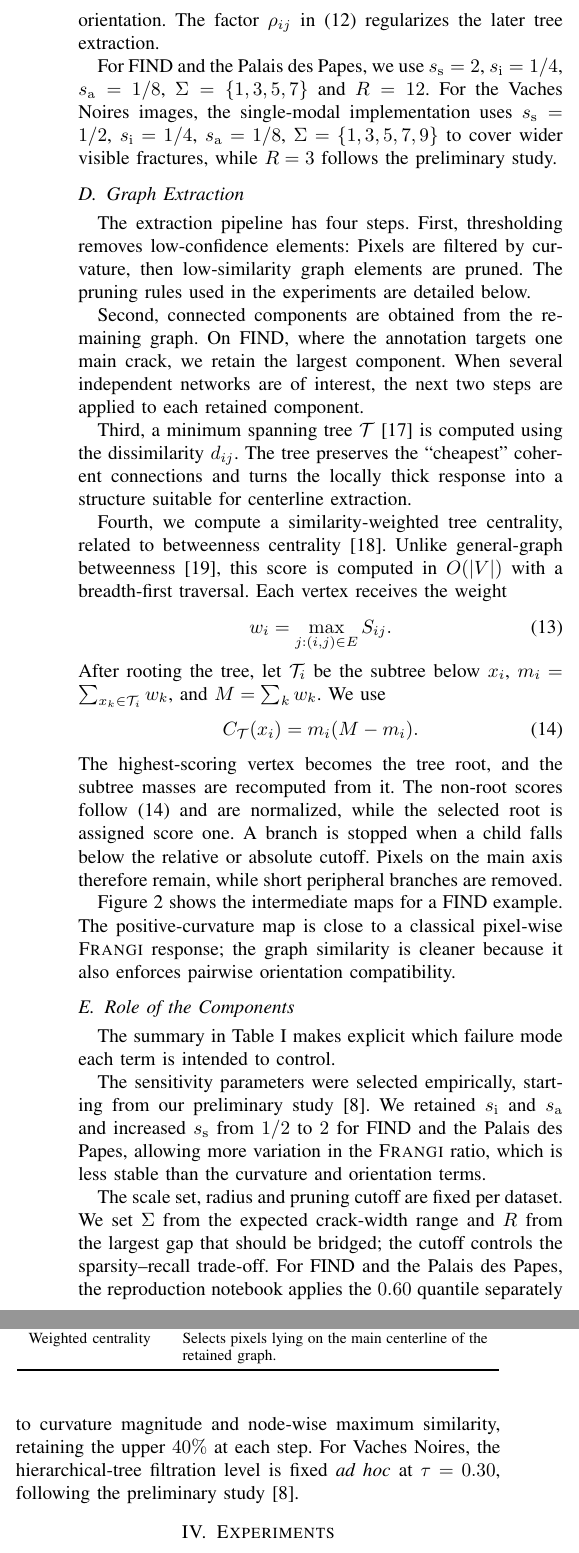
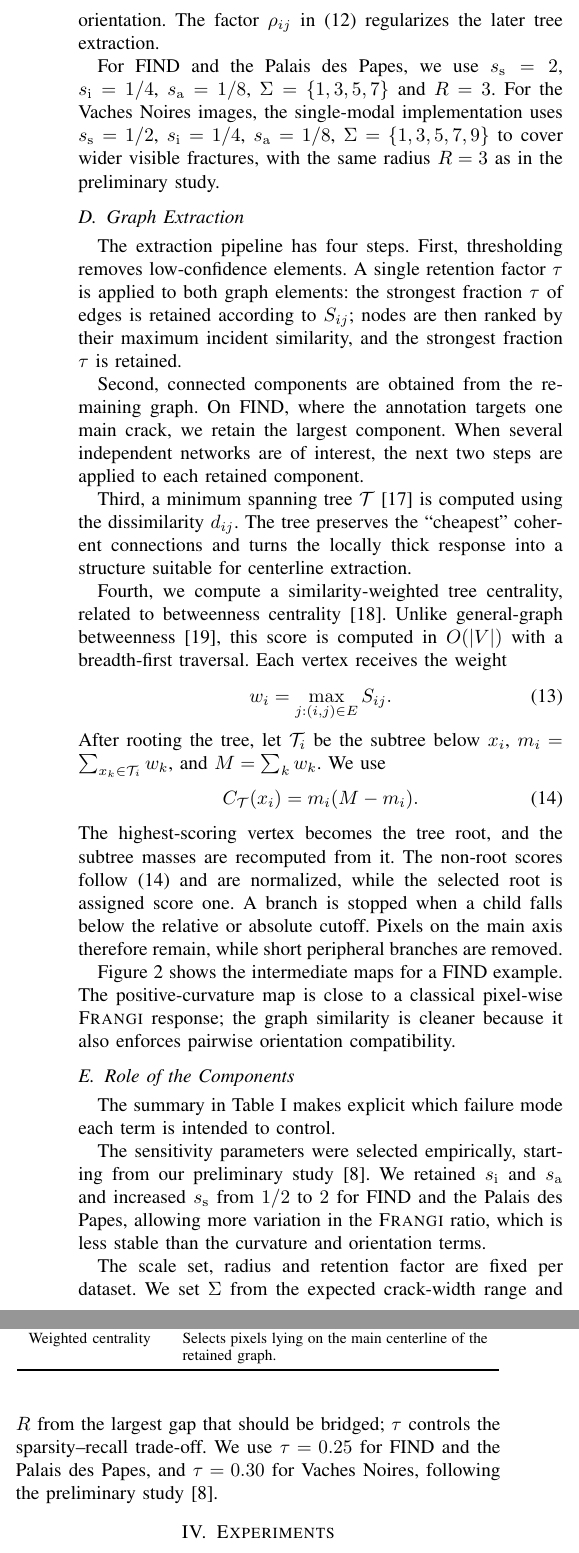
Before and after one commit to Ludwig-H/Generalized-Frangi-for-Automatic-Crack-Extraction-on-FIND-dataset, a LaTeX paper (EUVIP/LaTeX/main.tex): two parts of the columns of page 3 of 6, joined at a grey line, cut so that both start at the same text. Compiled offline with pdfLaTeX.

Commit message:
Fix EUVIP camera-ready parameters and PDFs

```diff
--- a/EUVIP/LaTeX/main.tex
+++ b/EUVIP/LaTeX/main.tex
@@ -242,10 +242,10 @@ then include spatial distance in the graph similarity and dissimilarity:
 \end{equation}
 Thus the graph edge is strong only when both pixels are elongated, have the correct curvature sign and share a compatible orientation. The factor $\rho_{ij}$ in \eqref{eq:distance} regularizes the later tree extraction.
 
-For FIND and the Palais des Papes, we use $s_{\mathrm{s}}=2$, $s_{\mathrm{i}}=1/4$, $s_{\mathrm{a}}=1/8$, $\Sigma=\{1,3,5,7\}$ and $R=12$. For the Vaches Noires images, the single-modal implementation uses $s_{\mathrm{s}}=1/2$, $s_{\mathrm{i}}=1/4$, $s_{\mathrm{a}}=1/8$, $\Sigma=\{1,3,5,7,9\}$ to cover wider visible fractures, while $R=3$ follows the preliminary study.
+For FIND and the Palais des Papes, we use $s_{\mathrm{s}}=2$, $s_{\mathrm{i}}=1/4$, $s_{\mathrm{a}}=1/8$, $\Sigma=\{1,3,5,7\}$ and $R=3$. For the Vaches Noires images, the single-modal implementation uses $s_{\mathrm{s}}=1/2$, $s_{\mathrm{i}}=1/4$, $s_{\mathrm{a}}=1/8$, $\Sigma=\{1,3,5,7,9\}$ to cover wider visible fractures, with the same radius $R=3$ as in the preliminary study.
 
 \subsection{Graph Extraction}
-The extraction pipeline has four steps. First, thresholding removes low-confidence elements: Pixels are filtered by curvature, then low-similarity graph elements are pruned. The pruning rules used in the experiments are detailed below.
+The extraction pipeline has four steps. First, thresholding removes low-confidence elements. A single retention factor $\tau$ is applied to both graph elements: the strongest fraction $\tau$ of edges is retained according to $S_{ij}$; nodes are then ranked by their maximum incident similarity, and the strongest fraction $\tau$ is retained.
 
 Second, connected components are obtained from the remaining graph. On FIND, where the annotation targets one main crack, we retain the largest component. When several independent networks are of interest, the next two steps are applied to each retained component.
 
@@ -289,7 +289,7 @@ The summary in Table~\ref{tab:components} makes explicit which failure mode each
 
 The sensitivity parameters were selected empirically, starting from our preliminary study \cite{BibiStrasbourg}. We retained $s_{\mathrm{i}}$ and $s_{\mathrm{a}}$ and increased $s_{\mathrm{s}}$ from $1/2$ to $2$ for FIND and the Palais des Papes, allowing more variation in the \Frangi{} ratio, which is less stable than the curvature and orientation terms.
 
-The scale set, radius and pruning cutoff are fixed per dataset. We set $\Sigma$ from the expected crack-width range and $R$ from the largest gap that should be bridged; the cutoff controls the sparsity--recall trade-off. For FIND and the Palais des Papes, the reproduction notebook applies the $0.60$ quantile separately to curvature magnitude and node-wise maximum similarity, retaining the upper $40\%$ at each step. For Vaches Noires, the hierarchical-tree filtration level is fixed \emph{ad hoc} at $\tau=0.30$, following the preliminary study \cite{BibiStrasbourg}.
+The scale set, radius and retention factor are fixed per dataset. We set $\Sigma$ from the expected crack-width range and $R$ from the largest gap that should be bridged; $\tau$ controls the sparsity--recall trade-off. We use $\tau=0.25$ for FIND and the Palais des Papes, and $\tau=0.30$ for Vaches Noires, following the preliminary study \cite{BibiStrasbourg}.
 
 
 \section{Experiments}
```
Also changed, not shown: EUVIP/LaTeX/latexdiff-red-preamble.tex (+2 -2 lines), EUVIP/README.md, EUVIP/LaTeX/main.tex (4 more changed lines), 2 other files.
